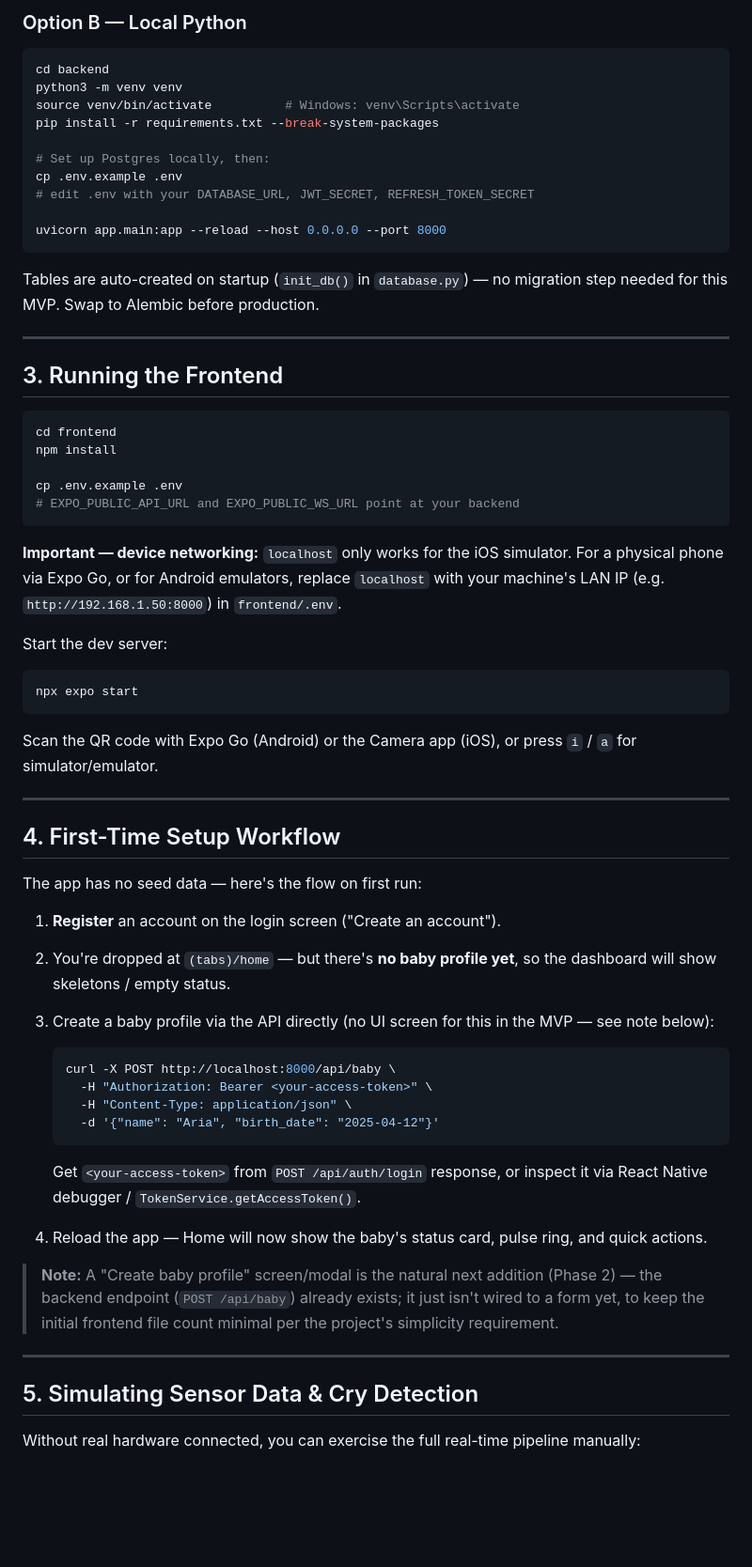
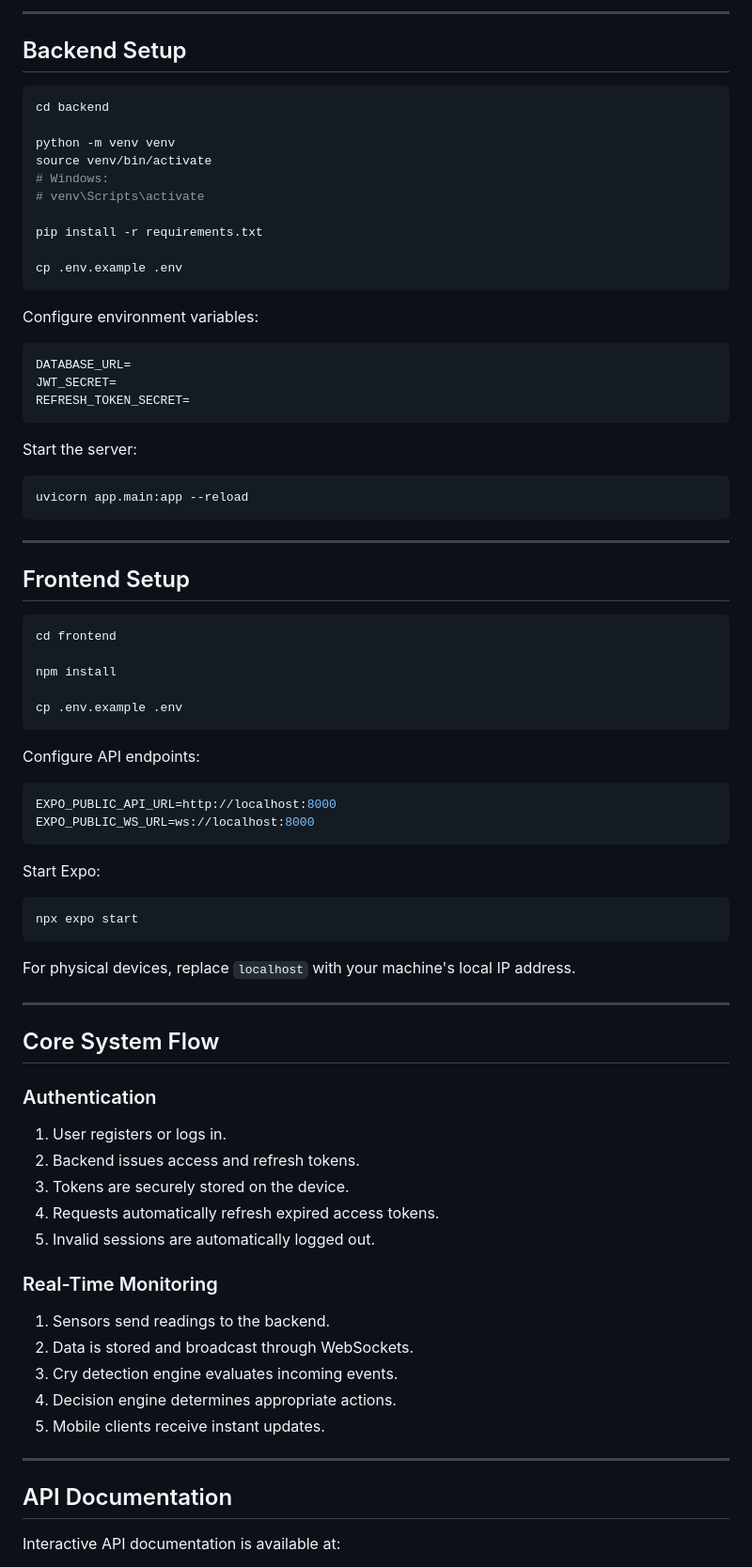
Before and after one commit to Abihassan/Smart-Cradle, a Markdown page: README.md, the part around one of its changes. Shown at 94% size. Rendered like a GitHub page; blank space fills up the shorter version.

Commit message:
docs: improve README and project documentation

````diff
--- a/README.md
+++ b/README.md
@@ -38,69 +78,85 @@ API docs available at `http://localhost:8000/docs` (Swagger UI) once it's up.
 
-### Option B — Local Python
+---
+
+## Backend Setup
 
 ```bash
 cd backend
-python3 -m venv venv
-source venv/bin/activate          # Windows: venv\Scripts\activate
-pip install -r requirements.txt --break-system-packages
 
-# Set up Postgres locally, then:
+python -m venv venv
+source venv/bin/activate
+# Windows:
+# venv\Scripts\activate
+
+pip install -r requirements.txt
+
 cp .env.example .env
-# edit .env with your DATABASE_URL, JWT_SECRET, REFRESH_TOKEN_SECRET
-
-uvicorn app.main:app --reload --host 0.0.0.0 --port 8000
 ```
 
-Tables are auto-created on startup (`init_db()` in `database.py`) — no migration step needed for this MVP. Swap to Alembic before production.
+Configure environment variables:
+
+```env
+DATABASE_URL=
+JWT_SECRET=
+REFRESH_TOKEN_SECRET=
+```
+
+Start the server:
+
+```bash
+uvicorn app.main:app --reload
+```
 
 ---
 
-## 3. Running the Frontend
+## Frontend Setup
 
 ```bash
 cd frontend
+
 npm install
 
 cp .env.example .env
-# EXPO_PUBLIC_API_URL and EXPO_PUBLIC_WS_URL point at your backend
 ```
 
-**Important — device networking:** `localhost` only works for the iOS simulator. For a physical phone via Expo Go, or for Android emulators, replace `localhost` with your machine's LAN IP (e.g. `http://192.168.1.50:8000`) in `frontend/.env`.
+Configure API endpoints:
 
-Start the dev server:
+```env
+EXPO_PUBLIC_API_URL=http://localhost:8000
+EXPO_PUBLIC_WS_URL=ws://localhost:8000
+```
+
+Start Expo:
 
 ```bash
 npx expo start
 ```
 
-Scan the QR code with Expo Go (Android) or the Camera app (iOS), or press `i` / `a` for simulator/emulator.
+For physical devices, replace `localhost` with your machine's local IP address.
 
 ---
 
-## 4. First-Time Setup Workflow
+## Core System Flow
 
-The app has no seed data — here's the flow on first run:
+### Authentication
 
-1. **Register** an account on the login screen ("Create an account").
-2. You're dropped at `(tabs)/home` — but there's **no baby profile yet**, so the dashboard will show skeletons / empty status.
-3. Create a baby profile via the API directly (no UI screen for this in the MVP — see note below):
+1. User registers or logs in.
+2. Backend issues access and refresh tokens.
+3. Tokens are securely stored on the device.
+4. Requests automatically refresh expired access tokens.
+5. Invalid sessions are automatically logged out.
 
-   ```bash
-   curl -X POST http://localhost:8000/api/baby \
-     -H "Authorization: Bearer <your-access-token>" \
-     -H "Content-Type: application/json" \
-     -d '{"name": "Aria", "birth_date": "2025-04-12"}'
-   ```
+### Real-Time Monitoring
 
-   Get `<your-access-token>` from `POST /api/auth/login` response, or inspect it via React Native debugger / `TokenService.getAccessToken()`.
-
-4. Reload the app — Home will now show the baby's status card, pulse ring, and quick actions.
-
-> **Note:** A "Create baby profile" screen/modal is the natural next addition (Phase 2) — the backend endpoint (`POST /api/baby`) already exists; it just isn't wired to a form yet, to keep the initial frontend file count minimal per the project's simplicity requirement.
+1. Sensors send readings to the backend.
+2. Data is stored and broadcast through WebSockets.
+3. Cry detection engine evaluates incoming events.
+4. Decision engine determines appropriate actions.
+5. Mobile clients receive instant updates.
 
 ---
 
-## 5. Simulating Sensor Data & Cry Detection
+## API Documentation
 
-Without real hardware connected, you can exercise the full real-time pipeline manually:
+Interactive API documentation is available at:
 
````
Also changed, not shown: other parts of README.md (+124 -125 lines).
